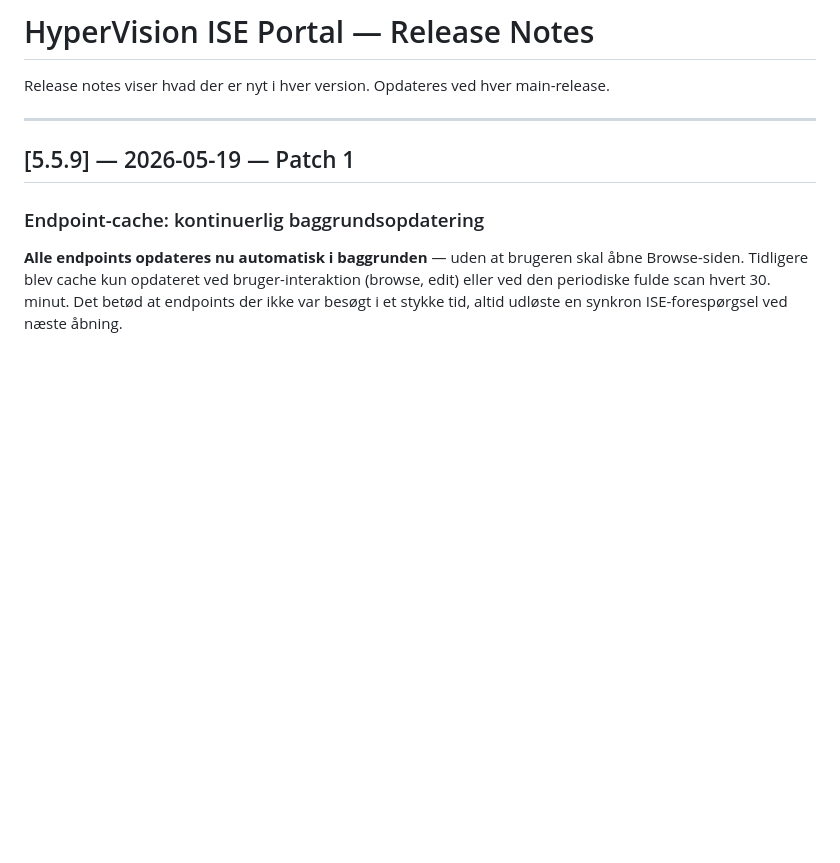
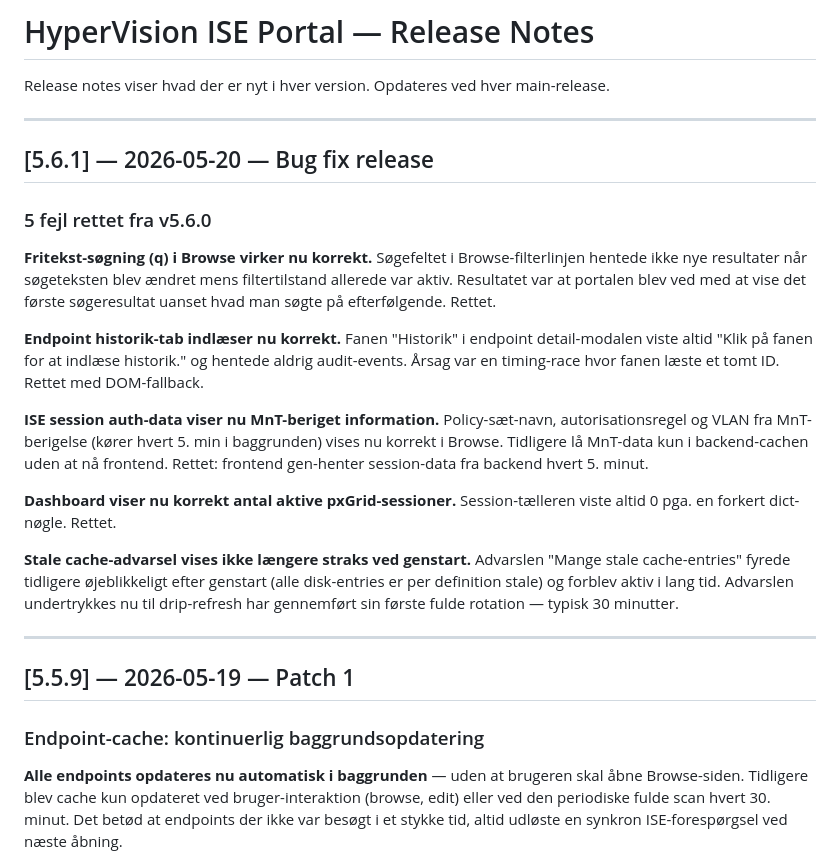
Before and after one commit to Jangreenlarsen/ise-endpoint-portal, a Markdown page: RELEASE_NOTES.md, the part around the change. Drawn GitHub-style; blank space fills up the shorter version.

Commit message:
v5.6.1-b0446: docs: release notes for v5.6.1
Co-Authored-By: Claude Sonnet 4.6 <noreply@anthropic.com>

```diff
--- a/RELEASE_NOTES.md
+++ b/RELEASE_NOTES.md
@@ -1,6 +1,22 @@
 # HyperVision ISE Portal — Release Notes
 
 Release notes viser hvad der er nyt i hver version. Opdateres ved hver main-release.
+
+---
+
+## [5.6.1] — 2026-05-20 — Bug fix release
+
+### 5 fejl rettet fra v5.6.0
+
+**Fritekst-søgning (q) i Browse virker nu korrekt.** Søgefeltet i Browse-filterlinjen hentede ikke nye resultater når søgeteksten blev ændret mens filtertilstand allerede var aktiv. Resultatet var at portalen blev ved med at vise det første søgeresultat uanset hvad man søgte på efterfølgende. Rettet.
+
+**Endpoint historik-tab indlæser nu korrekt.** Fanen "Historik" i endpoint detail-modalen viste altid "Klik på fanen for at indlæse historik." og hentede aldrig audit-events. Årsag var en timing-race hvor fanen læste et tomt ID. Rettet med DOM-fallback.
+
+**ISE session auth-data viser nu MnT-beriget information.** Policy-sæt-navn, autorisationsregel og VLAN fra MnT-berigelse (kører hvert 5. min i baggrunden) vises nu korrekt i Browse. Tidligere lå MnT-data kun i backend-cachen uden at nå frontend. Rettet: frontend gen-henter session-data fra backend hvert 5. minut.
+
+**Dashboard viser nu korrekt antal aktive pxGrid-sessioner.** Session-tælleren viste altid 0 pga. en forkert dict-nøgle. Rettet.
+
+**Stale cache-advarsel vises ikke længere straks ved genstart.** Advarslen "Mange stale cache-entries" fyrede tidligere øjeblikkeligt efter genstart (alle disk-entries er per definition stale) og forblev aktiv i lang tid. Advarslen undertrykkes nu til drip-refresh har gennemført sin første fulde rotation — typisk 30 minutter.
 
 ---
 
```
